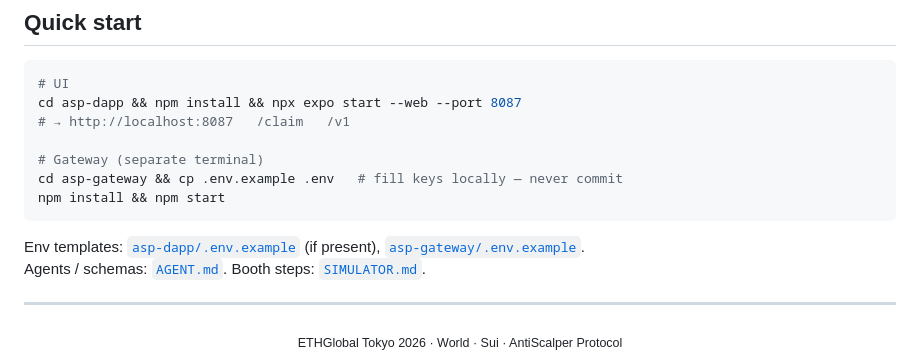
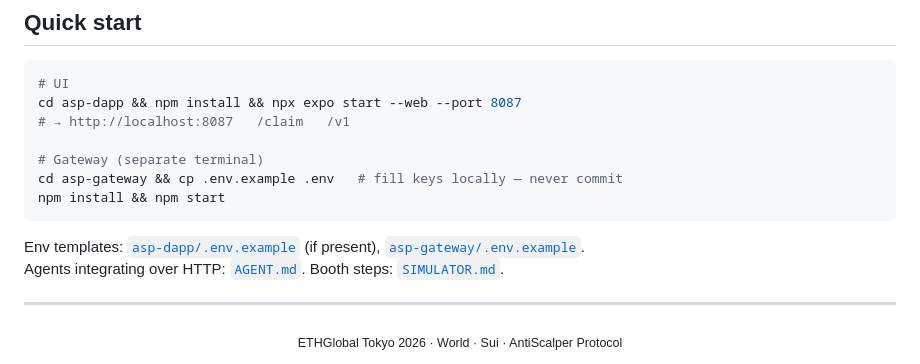
Before and after one commit to altaga/AntiScalper-Protocol, a Markdown page: README.md, the part around the change. Rendered like a GitHub page.

Commit message:
Keep AGENT.md as a client integration reference.

````diff
--- a/README.md
+++ b/README.md
@@ -482,7 +482,7 @@ npm install && npm start
 ```
 
 Env templates: [`asp-dapp/.env.example`](asp-dapp/.env.example) (if present), [`asp-gateway/.env.example`](asp-gateway/.env.example).
-Agents / schemas: [`AGENT.md`](./AGENT.md). Booth steps: [`SIMULATOR.md`](./SIMULATOR.md).
+Agents integrating over HTTP: [`AGENT.md`](./AGENT.md). Booth steps: [`SIMULATOR.md`](./SIMULATOR.md).
 
 ---
 
````
Also changed, not shown: AGENT.md (+32 -38 lines).
